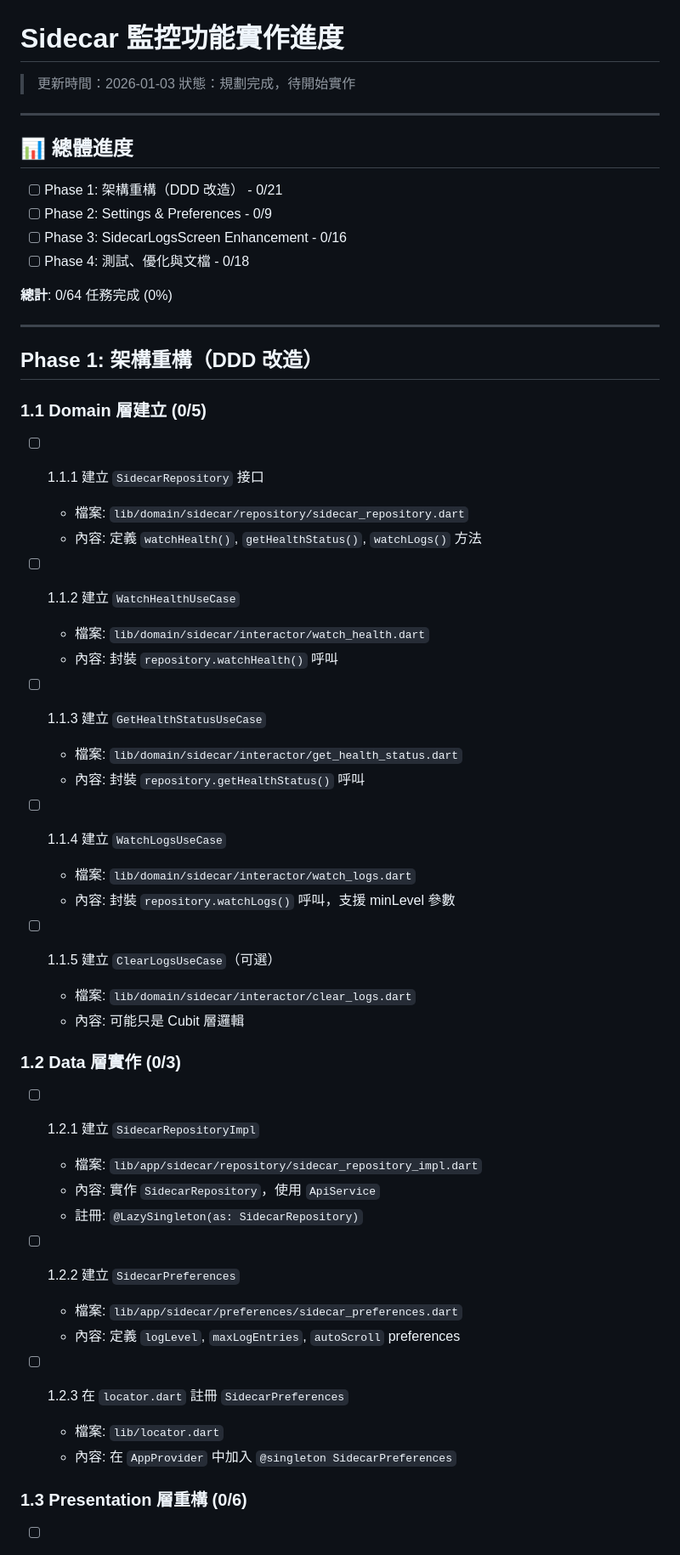
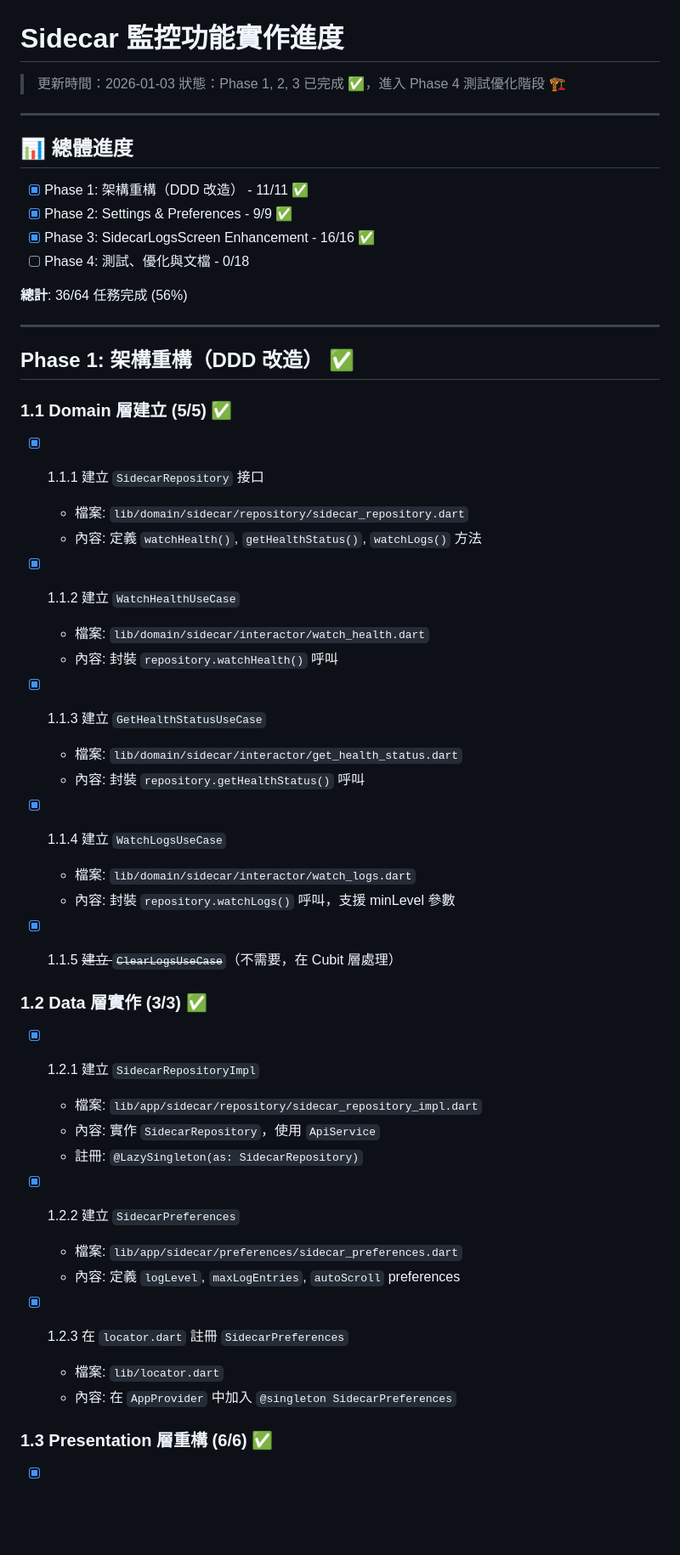
Before and after one commit to twkevinzhang/news_hub, a Markdown page: SIDECAR_PROGRESS.md, the part around one of its changes. Shown at 85% size. Drawn GitHub-style; blank space fills up the shorter version.

Commit message:
docs(progress): update

```diff
--- a/SIDECAR_PROGRESS.md
+++ b/SIDECAR_PROGRESS.md
@@ -1,59 +1,63 @@
 # Sidecar 監控功能實作進度
 
 > 更新時間：2026-01-03
-> 狀態：規劃完成，待開始實作
+> 狀態：Phase 1, 2, 3 已完成 ✅，進入 Phase 4 測試優化階段 🏗️
 
 ---
 
 ## 📊 總體進度
 
-- [ ] Phase 1: 架構重構（DDD 改造） - 0/21
-- [ ] Phase 2: Settings & Preferences - 0/9
-- [ ] Phase 3: SidecarLogsScreen Enhancement - 0/16
+- [x] Phase 1: 架構重構（DDD 改造） - 11/11 ✅
+- [x] Phase 2: Settings & Preferences - 9/9 ✅
+- [x] Phase 3: SidecarLogsScreen Enhancement - 16/16 ✅
 - [ ] Phase 4: 測試、優化與文檔 - 0/18
 
-**總計**: 0/64 任務完成 (0%)
+**總計**: 36/64 任務完成 (56%)
 
 ---
 
-## Phase 1: 架構重構（DDD 改造）
+## Phase 1: 架構重構（DDD 改造） ✅
 
-### 1.1 Domain 層建立 (0/5)
+### 1.1 Domain 層建立 (5/5) ✅
 
-- [ ] 1.1.1 建立 `SidecarRepository` 接口
+- [x] 1.1.1 建立 `SidecarRepository` 接口
+
   - 檔案: `lib/domain/sidecar/repository/sidecar_repository.dart`
   - 內容: 定義 `watchHealth()`, `getHealthStatus()`, `watchLogs()` 方法
 
-- [ ] 1.1.2 建立 `WatchHealthUseCase`
+- [x] 1.1.2 建立 `WatchHealthUseCase`
+
   - 檔案: `lib/domain/sidecar/interactor/watch_health.dart`
   - 內容: 封裝 `repository.watchHealth()` 呼叫
 
-- [ ] 1.1.3 建立 `GetHealthStatusUseCase`
+- [x] 1.1.3 建立 `GetHealthStatusUseCase`
+
   - 檔案: `lib/domain/sidecar/interactor/get_health_status.dart`
   - 內容: 封裝 `repository.getHealthStatus()` 呼叫
 
-- [ ] 1.1.4 建立 `WatchLogsUseCase`
+- [x] 1.1.4 建立 `WatchLogsUseCase`
+
   - 檔案: `lib/domain/sidecar/interactor/watch_logs.dart`
   - 內容: 封裝 `repository.watchLogs()` 呼叫，支援 minLevel 參數
 
-- [ ] 1.1.5 建立 `ClearLogsUseCase`（可選）
-  - 檔案: `lib/domain/sidecar/interactor/clear_logs.dart`
-  - 內容: 可能只是 Cubit 層邏輯
+- [x] 1.1.5 ~~建立 `ClearLogsUseCase`~~（不需要，在 Cubit 層處理）
 
-### 1.2 Data 層實作 (0/3)
+### 1.2 Data 層實作 (3/3) ✅
 
-- [ ] 1.2.1 建立 `SidecarRepositoryImpl`
+- [x] 1.2.1 建立 `SidecarRepositoryImpl`
+
   - 檔案: `lib/app/sidecar/repository/sidecar_repository_impl.dart`
   - 內容: 實作 `SidecarRepository`，使用 `ApiService`
   - 註冊: `@LazySingleton(as: SidecarRepository)`
 
-- [ ] 1.2.2 建立 `SidecarPreferences`
+- [x] 1.2.2 建立 `SidecarPreferences`
+
   - 檔案: `lib/app/sidecar/preferences/sidecar_preferences.dart`
   - 內容: 定義 `logLevel`, `maxLogEntries`, `autoScroll` preferences
 
-- [ ] 1.2.3 在 `locator.dart` 註冊 `SidecarPreferences`
+- [x] 1.2.3 在 `locator.dart` 註冊 `SidecarPreferences`
   - 檔案: `lib/locator.dart`
   - 內容: 在 `AppProvider` 中加入 `@singleton SidecarPreferences`
 
-### 1.3 Presentation 層重構 (0/6)
+### 1.3 Presentation 層重構 (6/6) ✅
 
```
Also changed, not shown: other parts of SIDECAR_PROGRESS.md (+97 -50 lines).
